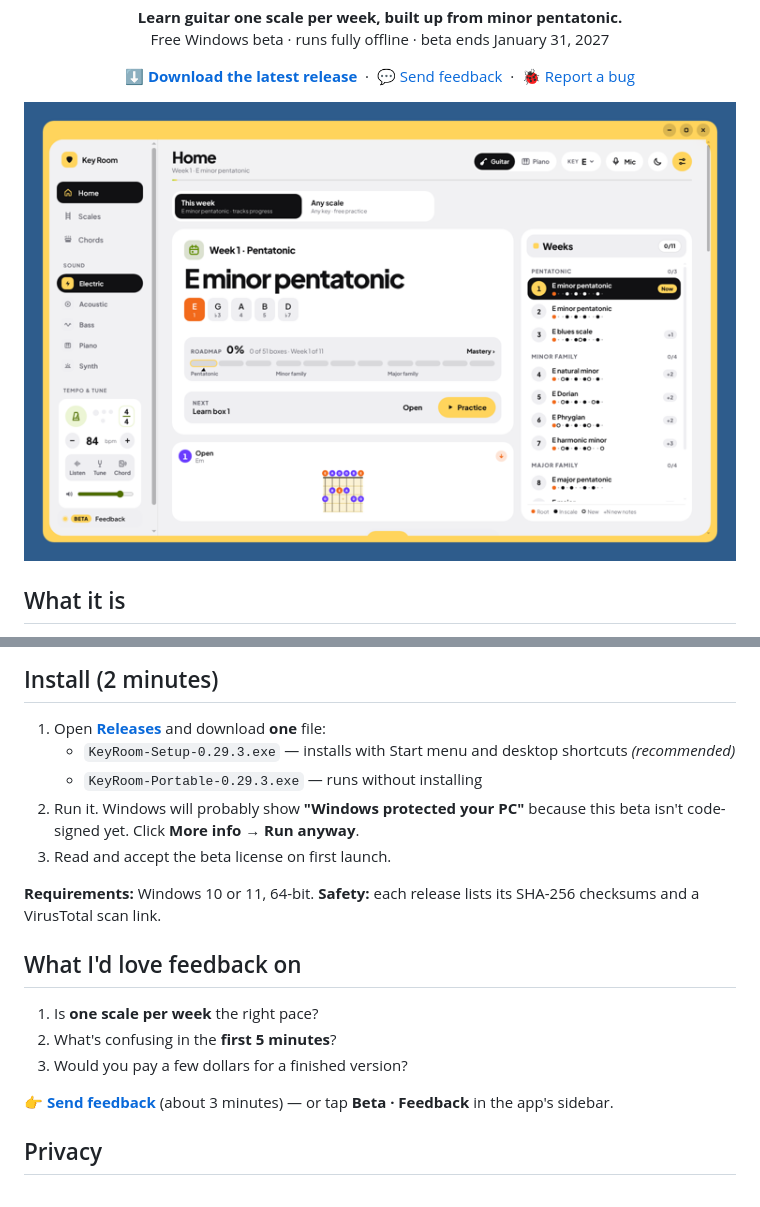
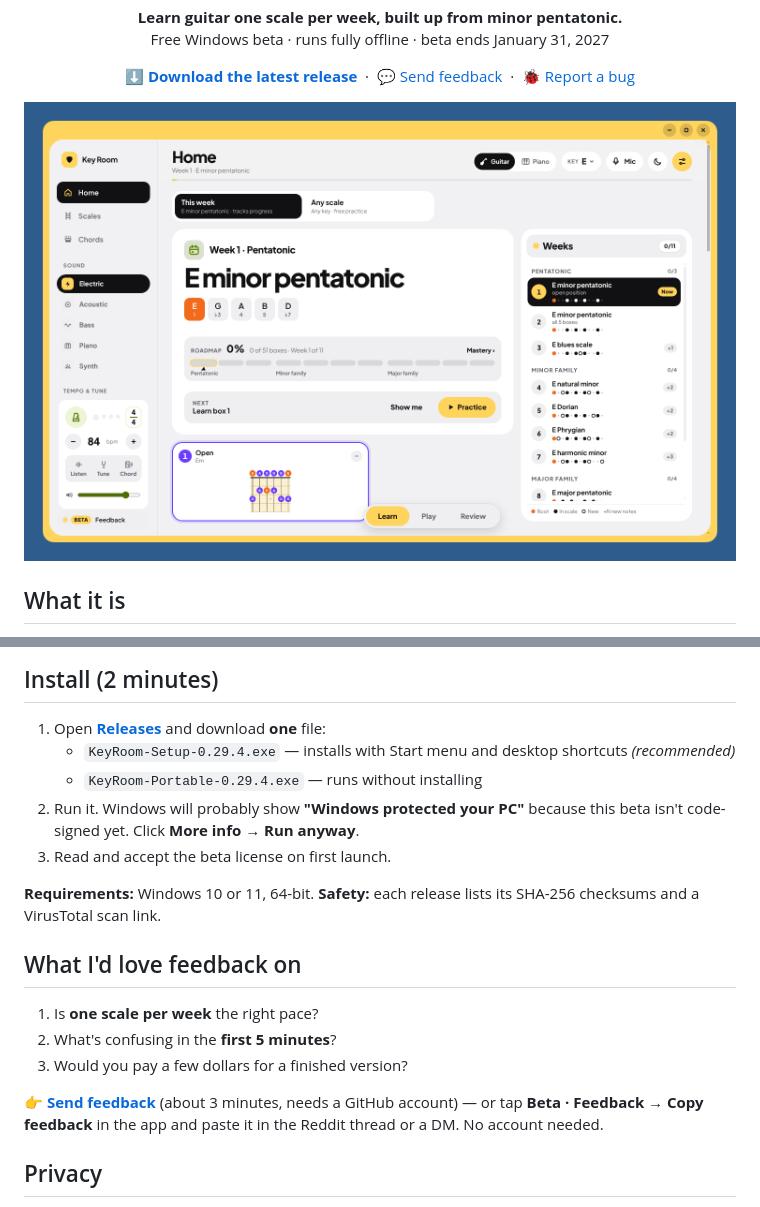
Before and after one commit to zjuv007/keyroom-beta, a Markdown page: README.md, 2 parts joined by grey strips. Drawn GitHub-style; pictures changed too: docs/screenshot.png.

Commit message:
Beta 0.29.4: no-account Copy feedback option, new screenshot
Co-Authored-By: Claude Opus 5.5 <noreply@anthropic.com>
Claude-Session: https://claude.ai/code/session_0138f9GyyWNsvoFSwyvxx6mc

```diff
--- a/README.md
+++ b/README.md
@@ -21,8 +21,8 @@ Key Room is a focused guitar practice app. Instead of handing you every scale at
 ## Install (2 minutes)
 
 1. Open **[Releases](../../releases/latest)** and download **one** file:
-   - `KeyRoom-Setup-0.29.3.exe` — installs with Start menu and desktop shortcuts *(recommended)*
-   - `KeyRoom-Portable-0.29.3.exe` — runs without installing
+   - `KeyRoom-Setup-0.29.4.exe` — installs with Start menu and desktop shortcuts *(recommended)*
+   - `KeyRoom-Portable-0.29.4.exe` — runs without installing
 2. Run it. Windows will probably show **"Windows protected your PC"** because this beta isn't code-signed yet. Click **More info → Run anyway**.
 3. Read and accept the beta license on first launch.
 
@@ -35,7 +35,7 @@ Key Room is a focused guitar practice app. Instead of handing you every scale at
 2. What's confusing in the **first 5 minutes**?
 3. Would you pay a few dollars for a finished version?
 
-👉 **[Send feedback](../../issues/new?template=feedback.yml)** (about 3 minutes) — or tap **Beta · Feedback** in the app's sidebar.
+👉 **[Send feedback](../../issues/new?template=feedback.yml)** (about 3 minutes, needs a GitHub account) — or tap **Beta · Feedback → Copy feedback** in the app and paste it in the Reddit thread or a DM. No account needed.
 
 ## Privacy
 
```
